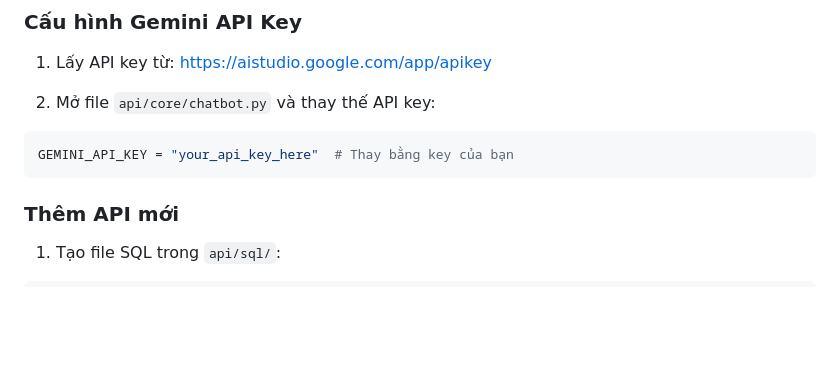
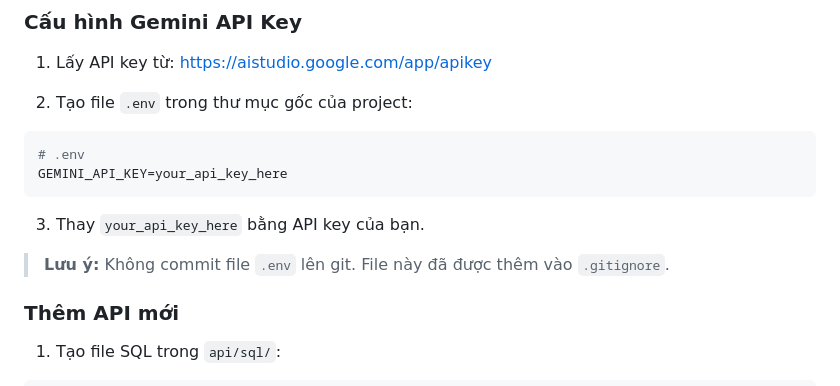
Before and after one commit to koi132/DataLakeHouse, a Markdown page: README.md, the part around the change. Drawn GitHub-style; blank space fills up the shorter version.

Commit message:
feat: update README to include instructions for creating .env file for API key management

````diff
--- a/README.md
+++ b/README.md
@@ -236,11 +236,16 @@ GET http://localhost:8000/chat/history
 
 1. Lấy API key từ: https://aistudio.google.com/app/apikey
 
-2. Mở file `api/core/chatbot.py` và thay thế API key:
+2. Tạo file `.env` trong thư mục gốc của project:
 
-```python
-GEMINI_API_KEY = "your_api_key_here"  # Thay bằng key của bạn
+```bash
+# .env
+GEMINI_API_KEY=your_api_key_here
 ```
+
+3. Thay `your_api_key_here` bằng API key của bạn.
+
+> **Lưu ý:** Không commit file `.env` lên git. File này đã được thêm vào `.gitignore`.
 
 ### Thêm API mới
 
````
